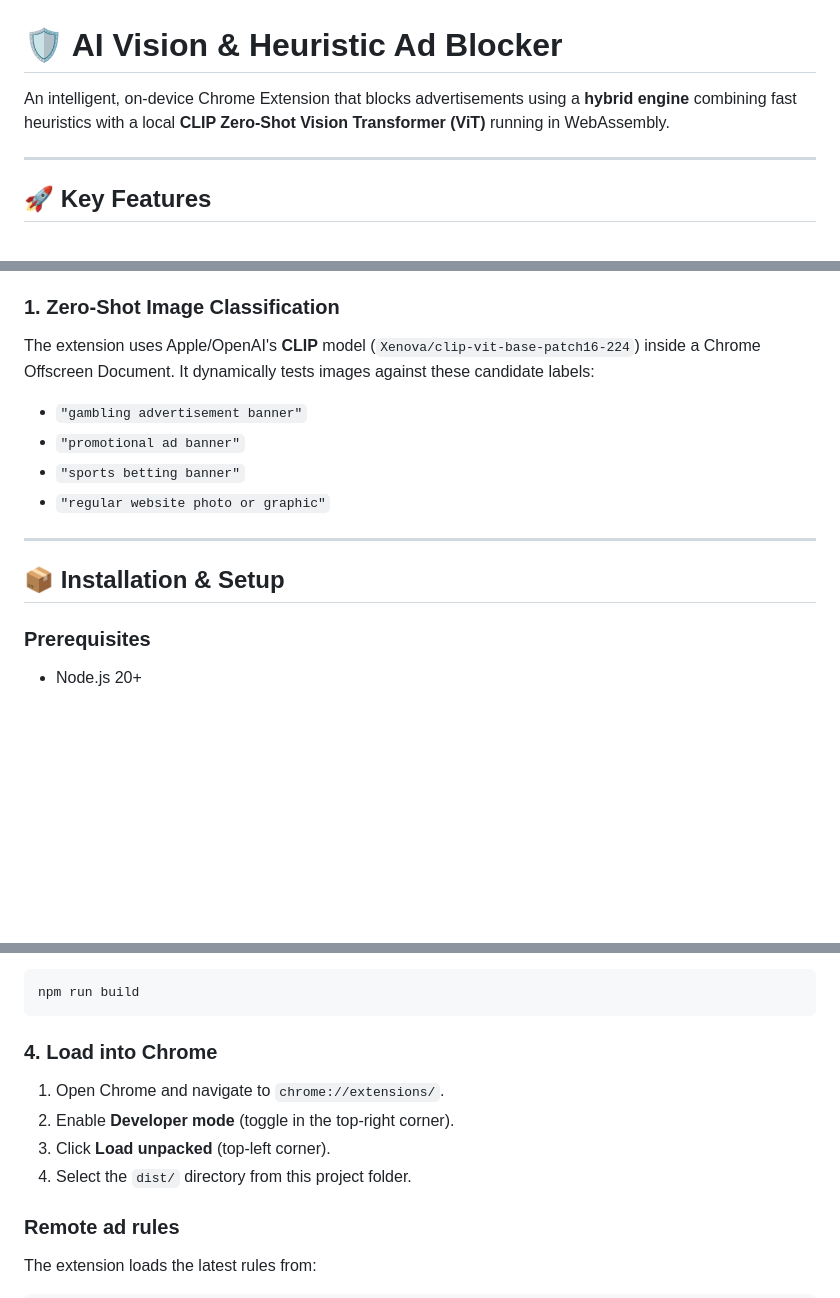
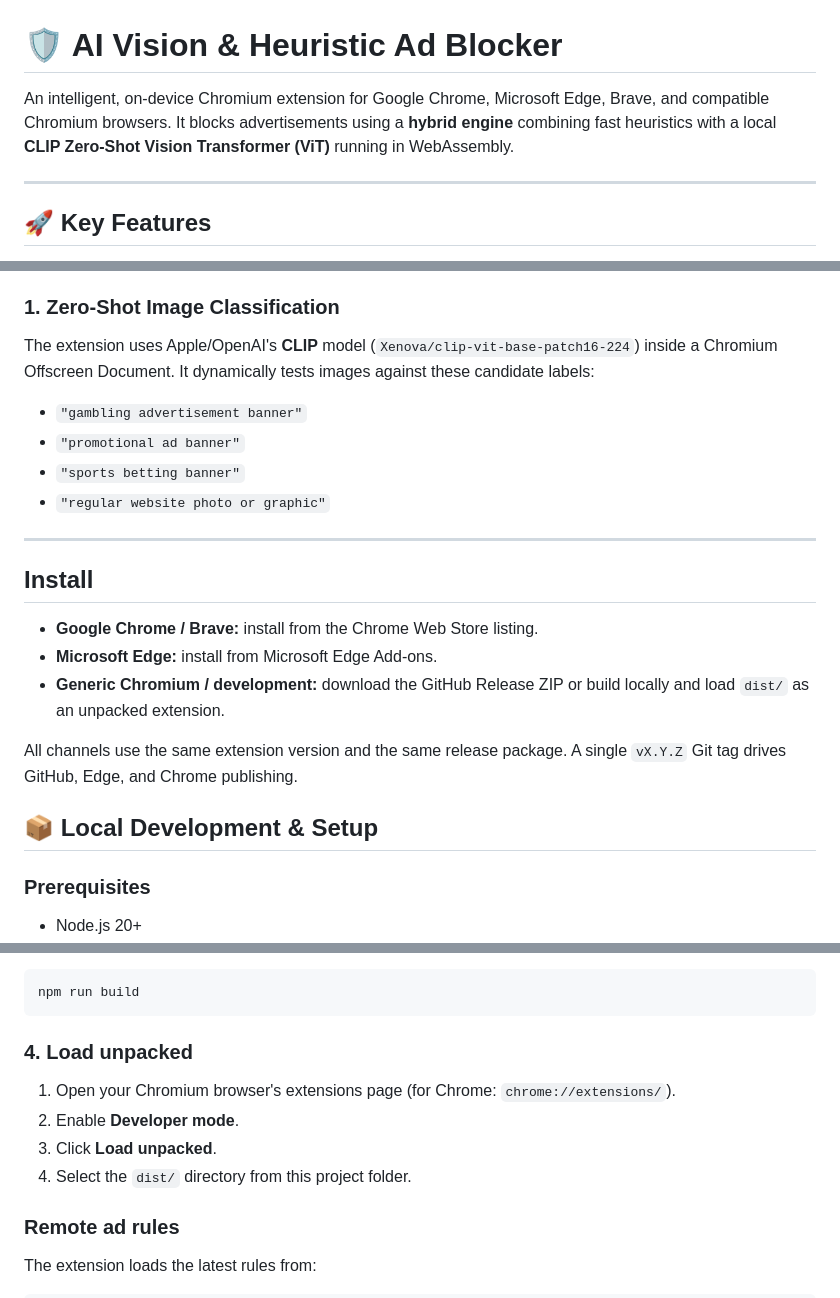
Before and after one commit to dhhieu113pro/adblocker-extension, a Markdown page: README.md, 3 parts joined by grey strips. Rendered like a GitHub page; blank space fills up the shorter version.

Commit message:
docs: document unified chromium distribution

````diff
--- a/README.md
+++ b/README.md
@@ -1,6 +1,6 @@
 # 🛡️ AI Vision & Heuristic Ad Blocker
 
-An intelligent, on-device Chrome Extension that blocks advertisements using a **hybrid engine** combining fast heuristics with a local **CLIP Zero-Shot Vision Transformer (ViT)** running in WebAssembly.
+An intelligent, on-device Chromium extension for Google Chrome, Microsoft Edge, Brave, and compatible Chromium browsers. It blocks advertisements using a **hybrid engine** combining fast heuristics with a local **CLIP Zero-Shot Vision Transformer (ViT)** running in WebAssembly.
 
 ---
 
@@ -65,7 +65,7 @@ sequenceDiagram
 > **Request-level blocking** is handled separately: `background.ts` installs dynamic `declarativeNetRequest` rules that block known ad domains at the network layer, so `window.open`-style popups never get a chance to render.
 
 ### 1. Zero-Shot Image Classification
-The extension uses Apple/OpenAI's **CLIP** model (`Xenova/clip-vit-base-patch16-224`) inside a Chrome Offscreen Document. It dynamically tests images against these candidate labels:
+The extension uses Apple/OpenAI's **CLIP** model (`Xenova/clip-vit-base-patch16-224`) inside a Chromium Offscreen Document. It dynamically tests images against these candidate labels:
 *   `"gambling advertisement banner"`
 *   `"promotional ad banner"`
 *   `"sports betting banner"`
@@ -73,7 +73,15 @@ The extension uses Apple/OpenAI's **CLIP** model (`Xenova/clip-vit-base-patch16-
 
 ---
 
-## 📦 Installation & Setup
+## Install
+
+- **Google Chrome / Brave:** install from the Chrome Web Store listing.
+- **Microsoft Edge:** install from Microsoft Edge Add-ons.
+- **Generic Chromium / development:** download the GitHub Release ZIP or build locally and load `dist/` as an unpacked extension.
+
+All channels use the same extension version and the same release package. A single `vX.Y.Z` Git tag drives GitHub, Edge, and Chrome publishing.
+
+## 📦 Local Development & Setup
 
 ### Prerequisites
 *   Node.js 20+
@@ -101,11 +109,11 @@ For production (bundles and copies WASM dependencies):
 npm run build
 ```
 
-### 4. Load into Chrome
-1.  Open Chrome and navigate to `chrome://extensions/`.
-2.  Enable **Developer mode** (toggle in the top-right corner).
-3.  Click **Load unpacked** (top-left corner).
-4.  Select the `dist/` directory from this project folder.
+### 4. Load unpacked
+1. Open your Chromium browser's extensions page (for Chrome: `chrome://extensions/`).
+2. Enable **Developer mode**.
+3. Click **Load unpacked**.
+4. Select the `dist/` directory from this project folder.
 
 ### Remote ad rules
 
````
